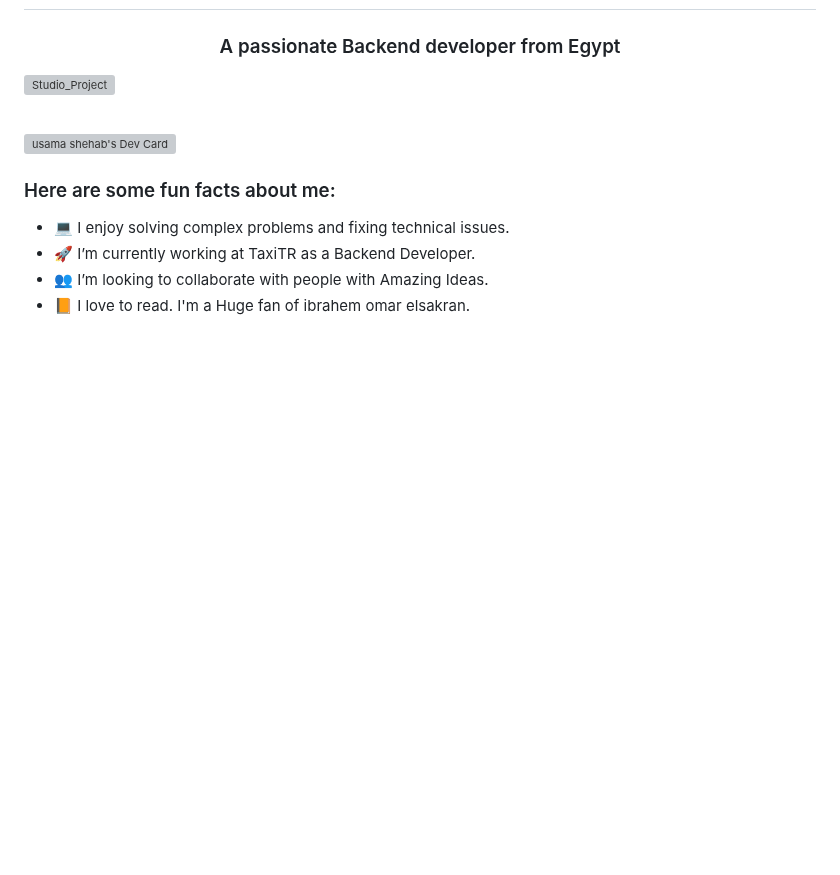
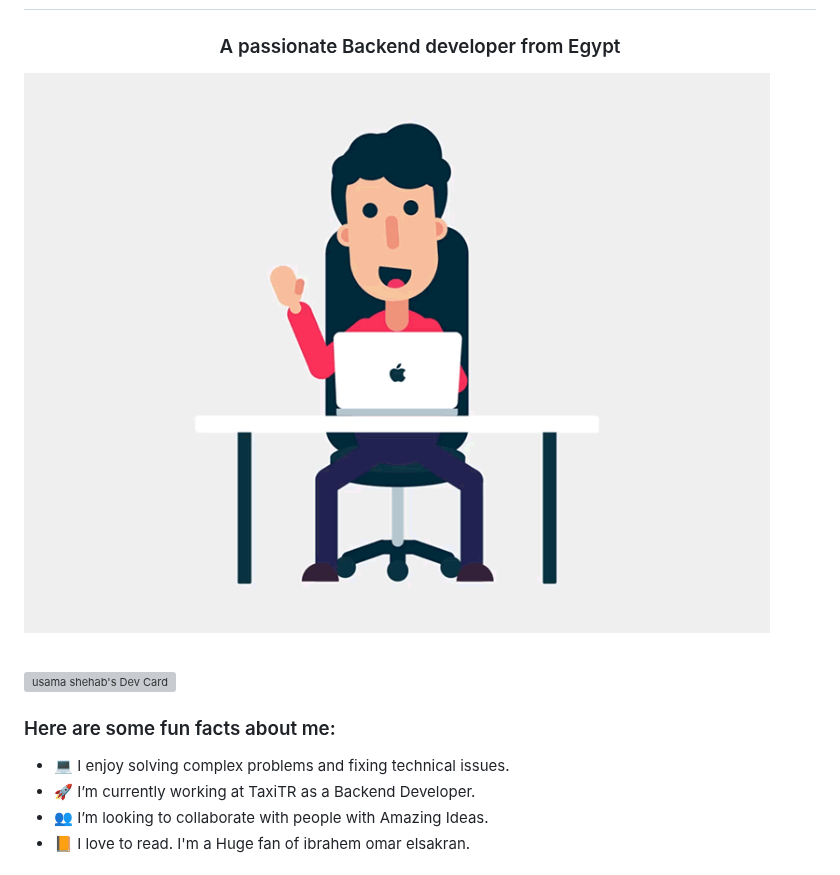
Before and after one commit to usamashehab/usamashehab, a Markdown page: README.md, the part around one of its changes. Drawn GitHub-style; pictures changed too: 1.gif (added); blank space fills up the shorter version; grey boxes are pictures that could not be loaded.

Commit message:
add a gif

```diff
--- a/README.md
+++ b/README.md
@@ -1,7 +1,7 @@
 <h1 align="center">Hi 👋, I'm Usama shehab</h1>
 <h3 align="center">A passionate Backend developer from Egypt</h3>
 
-![Studio_Project](usamashehab-2022.stl)
+![Studio_Project](1.gif)
 <br>
 <br>
 
```
Also changed, not shown: other parts of README.md (+0 -1 lines).
